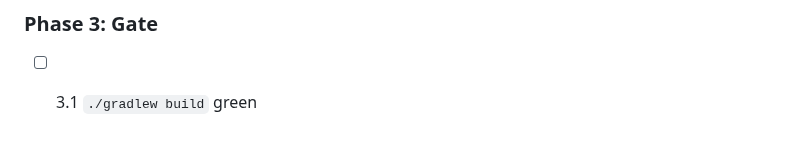
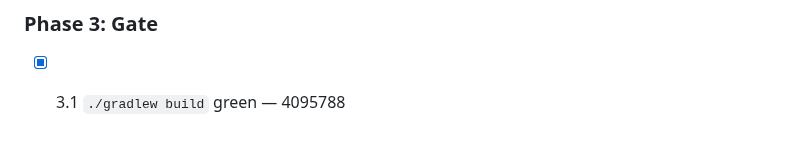
Before and after one commit to quayal/star-trader, a Markdown page: .ai/runs/2026-10-31-e02-s03-persist-game-state.md, the part around the change. GitHub-like rendering.

Commit message:
docs(runs): mark e02-s03-persist-game-state Phase 3 complete
Co-Authored-By: Claude Opus 5.5 <noreply@anthropic.com>

```diff
--- a/.ai/runs/2026-10-31-e02-s03-persist-game-state.md
+++ b/.ai/runs/2026-10-31-e02-s03-persist-game-state.md
@@ -107,4 +107,4 @@ Implementation choices:
 
 ### Phase 3: Gate
 
-- [ ] 3.1 `./gradlew build` green
+- [x] 3.1 `./gradlew build` green — 4095788
```
